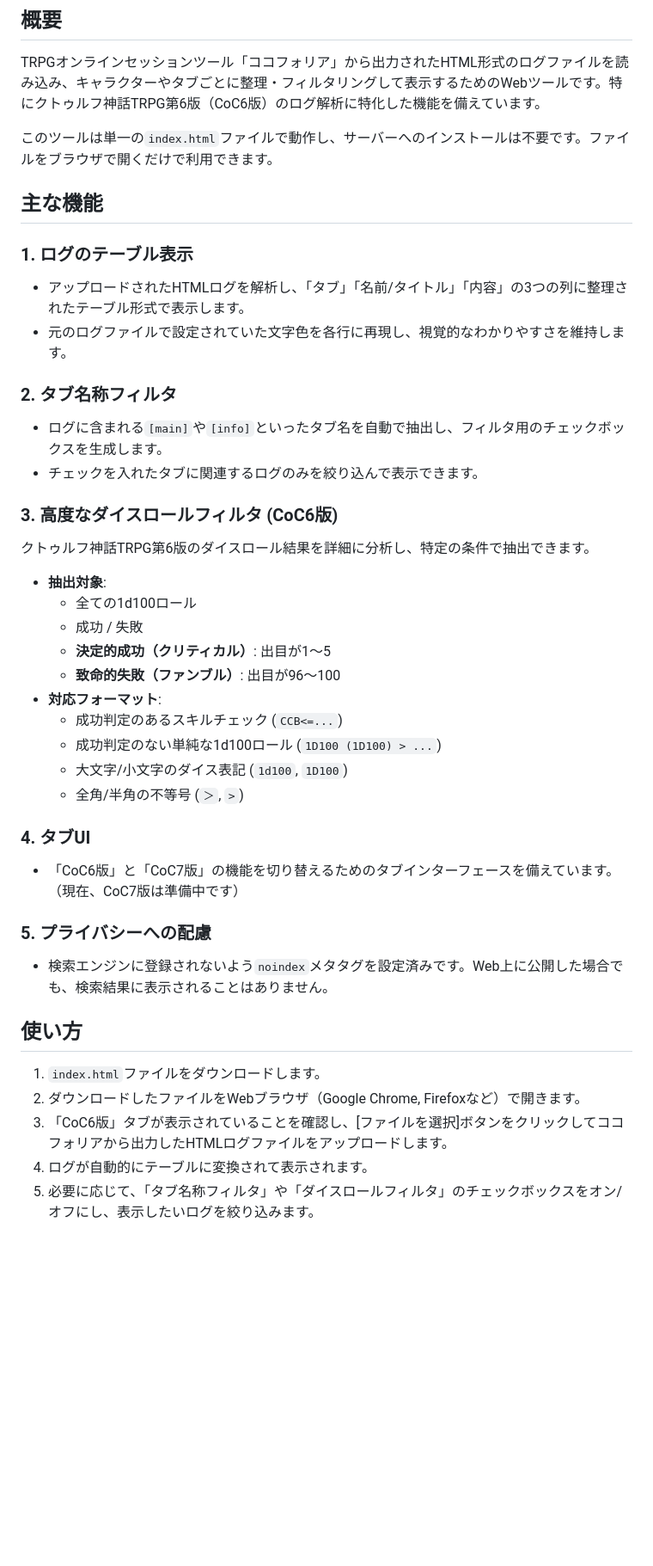
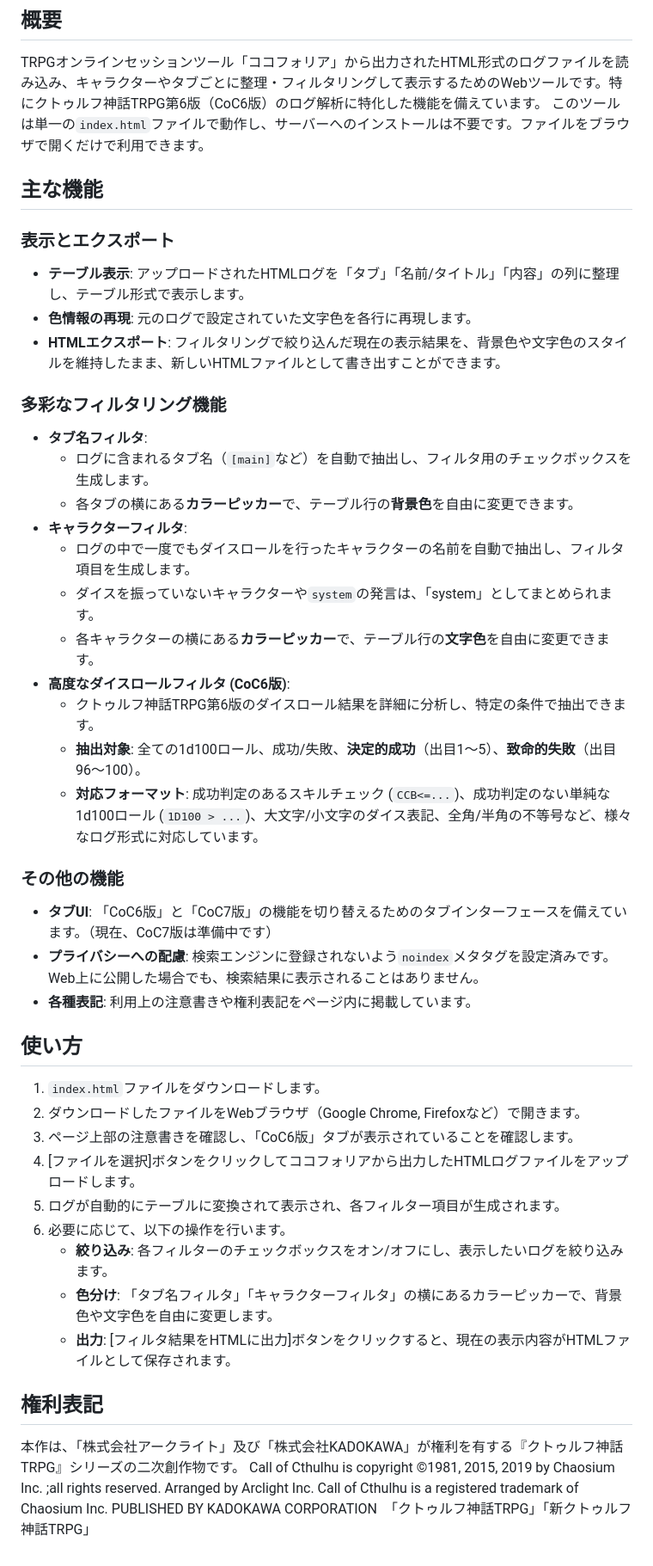
Before and after one commit to kreykk/kkk-coc-logs, a Markdown page: README.md, the part around the change. Shown: that part at 86% size. Drawn GitHub-style; blank space fills up the shorter version.

```diff
--- a/README.md
+++ b/README.md
@@ -8,42 +8,48 @@
 ## 概要
 
 TRPGオンラインセッションツール「ココフォリア」から出力されたHTML形式のログファイルを読み込み、キャラクターやタブごとに整理・フィルタリングして表示するためのWebツールです。特にクトゥルフ神話TRPG第6版（CoC6版）のログ解析に特化した機能を備えています。
-
 このツールは単一の`index.html`ファイルで動作し、サーバーへのインストールは不要です。ファイルをブラウザで開くだけで利用できます。
 
 ## 主な機能
 
-### 1. ログのテーブル表示
-- アップロードされたHTMLログを解析し、「タブ」「名前/タイトル」「内容」の3つの列に整理されたテーブル形式で表示します。
-- 元のログファイルで設定されていた文字色を各行に再現し、視覚的なわかりやすさを維持します。
+### 表示とエクスポート
+-   **テーブル表示**: アップロードされたHTMLログを「タブ」「名前/タイトル」「内容」の列に整理し、テーブル形式で表示します。
+-   **色情報の再現**: 元のログで設定されていた文字色を各行に再現します。
+-   **HTMLエクスポート**: フィルタリングで絞り込んだ現在の表示結果を、背景色や文字色のスタイルを維持したまま、新しいHTMLファイルとして書き出すことができます。
 
-### 2. タブ名称フィルタ
-- ログに含まれる`[main]`や`[info]`といったタブ名を自動で抽出し、フィルタ用のチェックボックスを生成します。
-- チェックを入れたタブに関連するログのみを絞り込んで表示できます。
+### 多彩なフィルタリング機能
+-   **タブ名フィルタ**:
+    -   ログに含まれるタブ名（`[main]`など）を自動で抽出し、フィルタ用のチェックボックスを生成します。
+    -   各タブの横にある**カラーピッカー**で、テーブル行の**背景色**を自由に変更できます。
+-   **キャラクターフィルタ**:
+    -   ログの中で一度でもダイスロールを行ったキャラクターの名前を自動で抽出し、フィルタ項目を生成します。
+    -   ダイスを振っていないキャラクターや`system`の発言は、「system」としてまとめられます。
+    -   各キャラクターの横にある**カラーピッカー**で、テーブル行の**文字色**を自由に変更できます。
+-   **高度なダイスロールフィルタ (CoC6版)**:
+    -   クトゥルフ神話TRPG第6版のダイスロール結果を詳細に分析し、特定の条件で抽出できます。
+    -   **抽出対象**: 全ての1d100ロール、成功/失敗、**決定的成功**（出目1〜5）、**致命的失敗**（出目96〜100）。
+    -   **対応フォーマット**: 成功判定のあるスキルチェック (`CCB<=...`)、成功判定のない単純な1d100ロール (`1D100 > ...`)、大文字/小文字のダイス表記、全角/半角の不等号など、様々なログ形式に対応しています。
 
-### 3. 高度なダイスロールフィルタ (CoC6版)
-クトゥルフ神話TRPG第6版のダイスロール結果を詳細に分析し、特定の条件で抽出できます。
-- **抽出対象**:
-    - 全ての1d100ロール
-    - 成功 / 失敗
-    - **決定的成功（クリティカル）**: 出目が1〜5
-    - **致命的失敗（ファンブル）**: 出目が96〜100
-- **対応フォーマット**:
-    - 成功判定のあるスキルチェック (`CCB<=...`)
-    - 成功判定のない単純な1d100ロール (`1D100 (1D100) > ...`)
-    - 大文字/小文字のダイス表記 (`1d100`, `1D100`)
-    - 全角/半角の不等号 (`＞`, `>`)
-
-### 4. タブUI
-- 「CoC6版」と「CoC7版」の機能を切り替えるためのタブインターフェースを備えています。（現在、CoC7版は準備中です）
-
-### 5. プライバシーへの配慮
-- 検索エンジンに登録されないよう`noindex`メタタグを設定済みです。Web上に公開した場合でも、検索結果に表示されることはありません。
+### その他の機能
+-   **タブUI**: 「CoC6版」と「CoC7版」の機能を切り替えるためのタブインターフェースを備えています。（現在、CoC7版は準備中です）
+-   **プライバシーへの配慮**: 検索エンジンに登録されないよう`noindex`メタタグを設定済みです。Web上に公開した場合でも、検索結果に表示されることはありません。
+-   **各種表記**: 利用上の注意書きや権利表記をページ内に掲載しています。
 
 ## 使い方
 
 1.  `index.html`ファイルをダウンロードします。
 2.  ダウンロードしたファイルをWebブラウザ（Google Chrome, Firefoxなど）で開きます。
-3.  「CoC6版」タブが表示されていることを確認し、[ファイルを選択]ボタンをクリックしてココフォリアから出力したHTMLログファイルをアップロードします。
-4.  ログが自動的にテーブルに変換されて表示されます。
-5.  必要に応じて、「タブ名称フィルタ」や「ダイスロールフィルタ」のチェックボックスをオン/オフにし、表示したいログを絞り込みます。
+3.  ページ上部の注意書きを確認し、「CoC6版」タブが表示されていることを確認します。
+4.  [ファイルを選択]ボタンをクリックしてココフォリアから出力したHTMLログファイルをアップロードします。
+5.  ログが自動的にテーブルに変換されて表示され、各フィルター項目が生成されます。
+6.  必要に応じて、以下の操作を行います。
+    -   **絞り込み**: 各フィルターのチェックボックスをオン/オフにし、表示したいログを絞り込みます。
+    -   **色分け**: 「タブ名フィルタ」「キャラクターフィルタ」の横にあるカラーピッカーで、背景色や文字色を自由に変更します。
+    -   **出力**: [フィルタ結果をHTMLに出力]ボタンをクリックすると、現在の表示内容がHTMLファイルとして保存されます。
+
+## 権利表記
+
+本作は、「株式会社アークライト」及び「株式会社KADOKAWA」が権利を有する『クトゥルフ神話TRPG』シリーズの二次創作物です。
+Call of Cthulhu is copyright ©1981, 2015, 2019 by Chaosium Inc. ;all rights reserved. Arranged by Arclight Inc.
+Call of Cthulhu is a registered trademark of Chaosium Inc.
+PUBLISHED BY KADOKAWA CORPORATION　「クトゥルフ神話TRPG」「新クトゥルフ神話TRPG」
```
